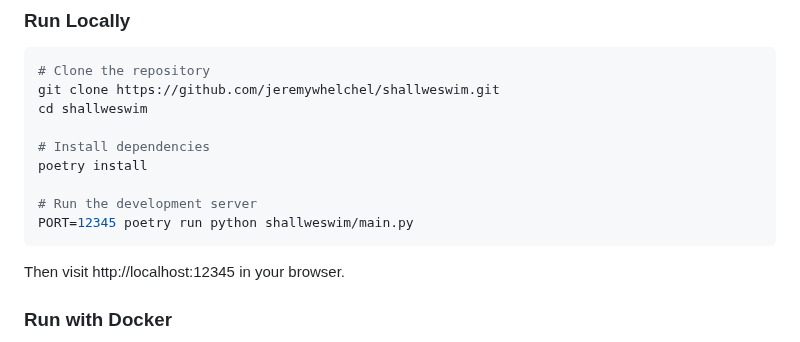
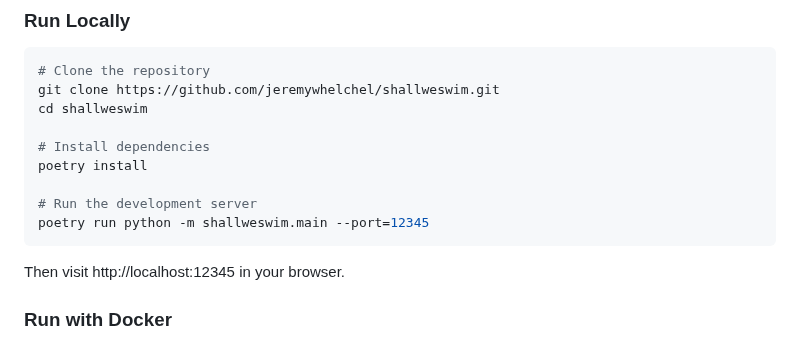
Before and after one commit to jeremywhelchel/shallweswim, a Markdown page: README.md, the part around the change. Drawn GitHub-style.

Commit message:
docs: update server startup command to use module syntax with port flag

````diff
--- a/README.md
+++ b/README.md
@@ -83,7 +83,7 @@ cd shallweswim
 poetry install
 
 # Run the development server
-PORT=12345 poetry run python shallweswim/main.py
+poetry run python -m shallweswim.main --port=12345
 ```
 
 Then visit http://localhost:12345 in your browser.
````
